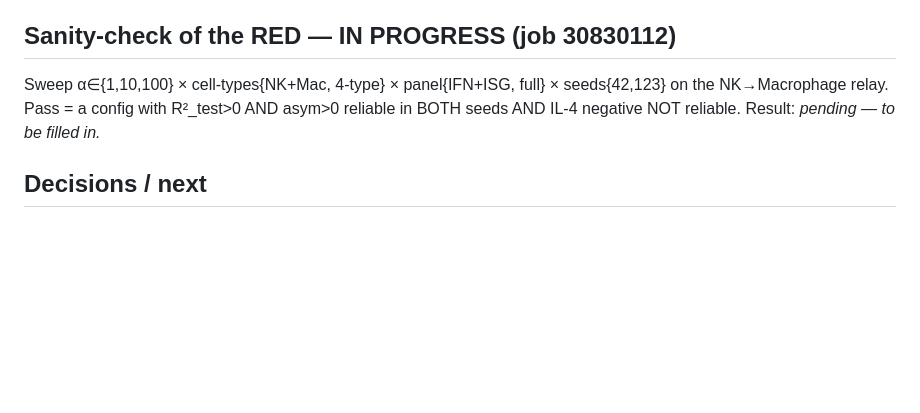
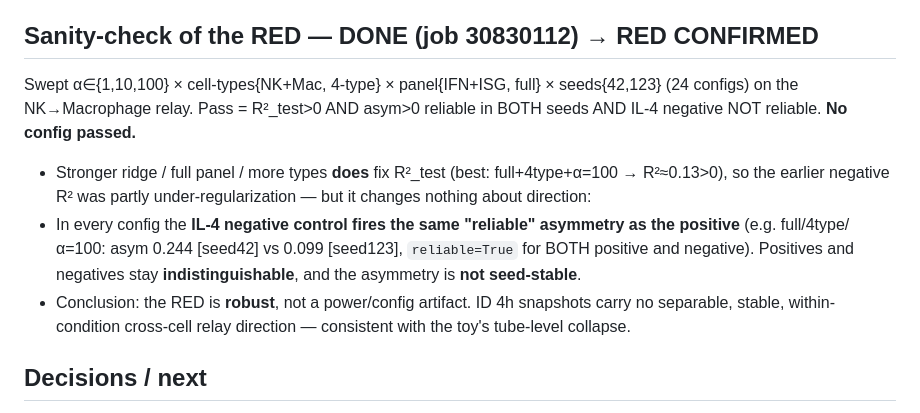
Before and after one commit to Yam-Arieli/cytokine-mil, a Markdown page: reports/gene_cascade_direction/LOG.md, the part around the change. GitHub-like rendering; blank space fills up the shorter version.

Commit message:
gene-cascade log: sanity sweep RED CONFIRMED (no config separates relay from negative)

```diff
--- a/reports/gene_cascade_direction/LOG.md
+++ b/reports/gene_cascade_direction/LOG.md
@@ -55,10 +55,17 @@ Conditions IL-12/18/15/IFN-γ/IL-4/PBS; curated relay panel (52/67 genes present
   within-condition cross-cell residual unpredictable at 4h. (Does not affect the published §26 ID
   cross_asym 83% — different quantity.)
 
-## Sanity-check of the RED — IN PROGRESS (job 30830112)
-Sweep α∈{1,10,100} × cell-types{NK+Mac, 4-type} × panel{IFN+ISG, full} × seeds{42,123} on the
-NK→Macrophage relay. Pass = a config with R²_test>0 AND asym>0 reliable in BOTH seeds AND IL-4
-negative NOT reliable. Result: _pending — to be filled in._
+## Sanity-check of the RED — DONE (job 30830112) → **RED CONFIRMED**
+Swept α∈{1,10,100} × cell-types{NK+Mac, 4-type} × panel{IFN+ISG, full} × seeds{42,123} (24 configs) on
+the NK→Macrophage relay. Pass = R²_test>0 AND asym>0 reliable in BOTH seeds AND IL-4 negative NOT
+reliable. **No config passed.**
+- Stronger ridge / full panel / more types **does** fix R²_test (best: full+4type+α=100 → R²≈0.13>0), so
+  the earlier negative R² was partly under-regularization — but it changes nothing about direction:
+- In every config the **IL-4 negative control fires the same "reliable" asymmetry as the positive**
+  (e.g. full/4type/α=100: asym 0.244 [seed42] vs 0.099 [seed123], `reliable=True` for BOTH positive and
+  negative). Positives and negatives stay **indistinguishable**, and the asymmetry is **not seed-stable**.
+- Conclusion: the RED is **robust**, not a power/config artifact. ID 4h snapshots carry no separable,
+  stable, within-condition cross-cell relay direction — consistent with the toy's tube-level collapse.
 
 ## Decisions / next
 - If sanity **confirms RED**: do NOT build Stage 2 (attention) — no signal to model. **Pivot direction
```
